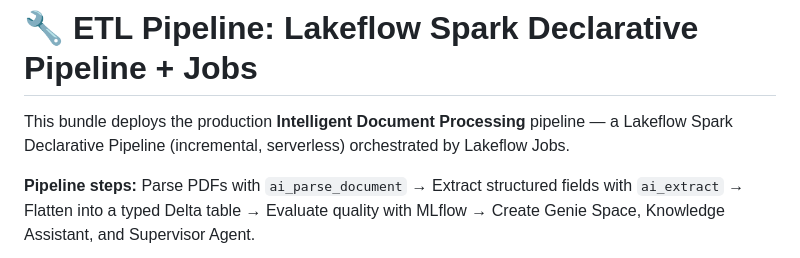
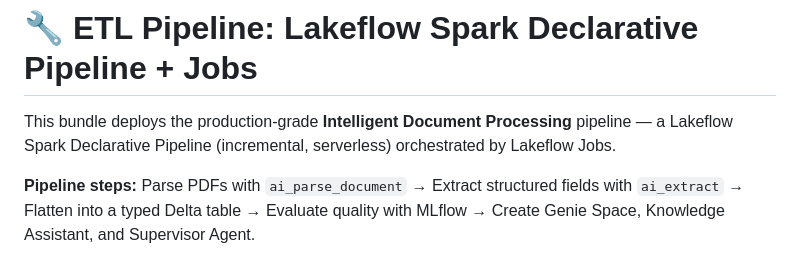
Before and after one commit to datanikkthegreek/databricks_data_extraction, a Markdown page: databricks_etl/README.md, the part around the change. Drawn GitHub-style.

Commit message:
Fix wording: production -> production-grade in ETL README

```diff
--- a/databricks_etl/README.md
+++ b/databricks_etl/README.md
@@ -1,6 +1,6 @@
 # 🔧 ETL Pipeline: Lakeflow Spark Declarative Pipeline + Jobs
 
-This bundle deploys the production **Intelligent Document Processing** pipeline — a Lakeflow Spark Declarative Pipeline (incremental, serverless) orchestrated by Lakeflow Jobs.
+This bundle deploys the production-grade **Intelligent Document Processing** pipeline — a Lakeflow Spark Declarative Pipeline (incremental, serverless) orchestrated by Lakeflow Jobs.
 
 **Pipeline steps:** Parse PDFs with `ai_parse_document` → Extract structured fields with `ai_extract` → Flatten into a typed Delta table → Evaluate quality with MLflow → Create Genie Space, Knowledge Assistant, and Supervisor Agent.
 
```
